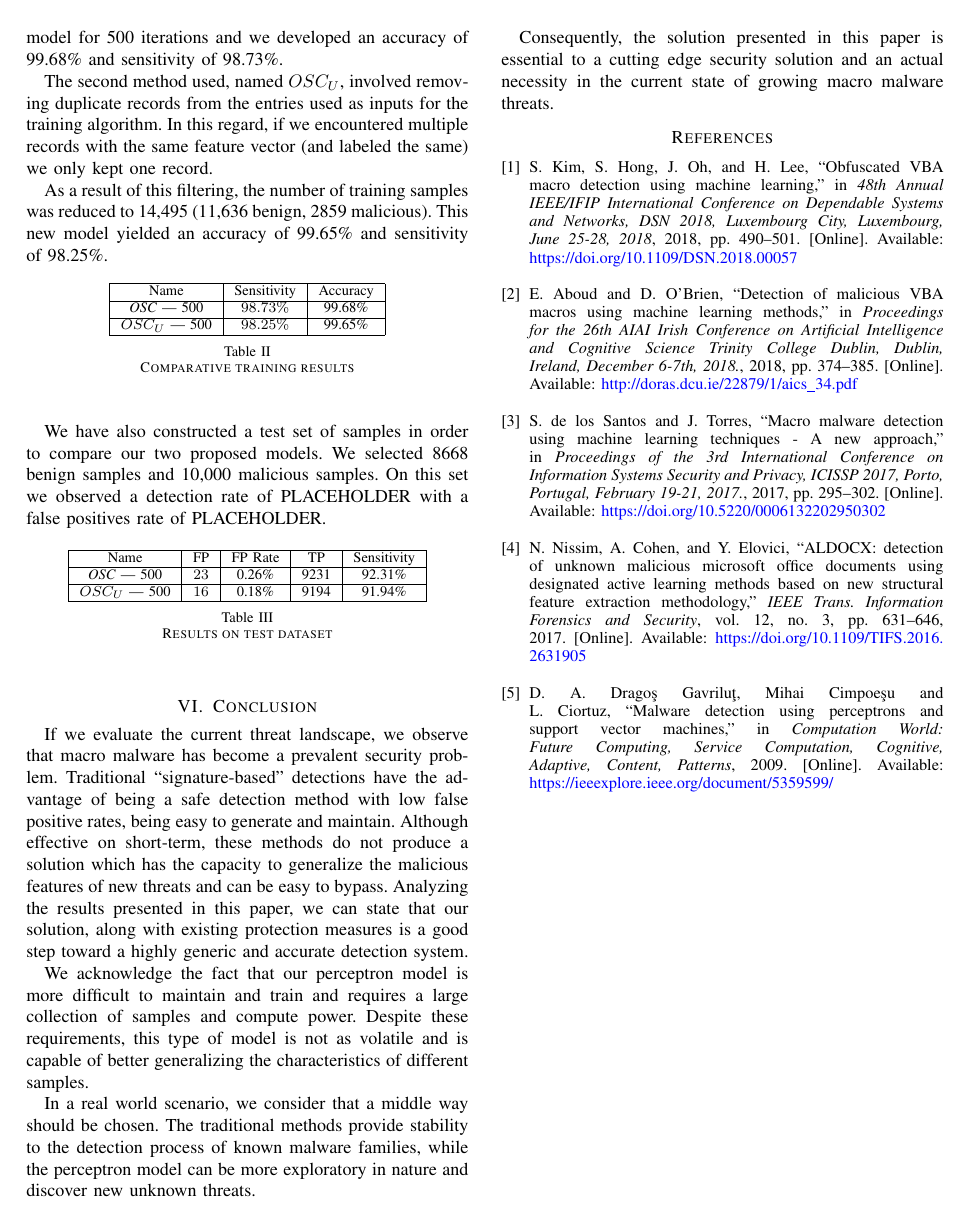
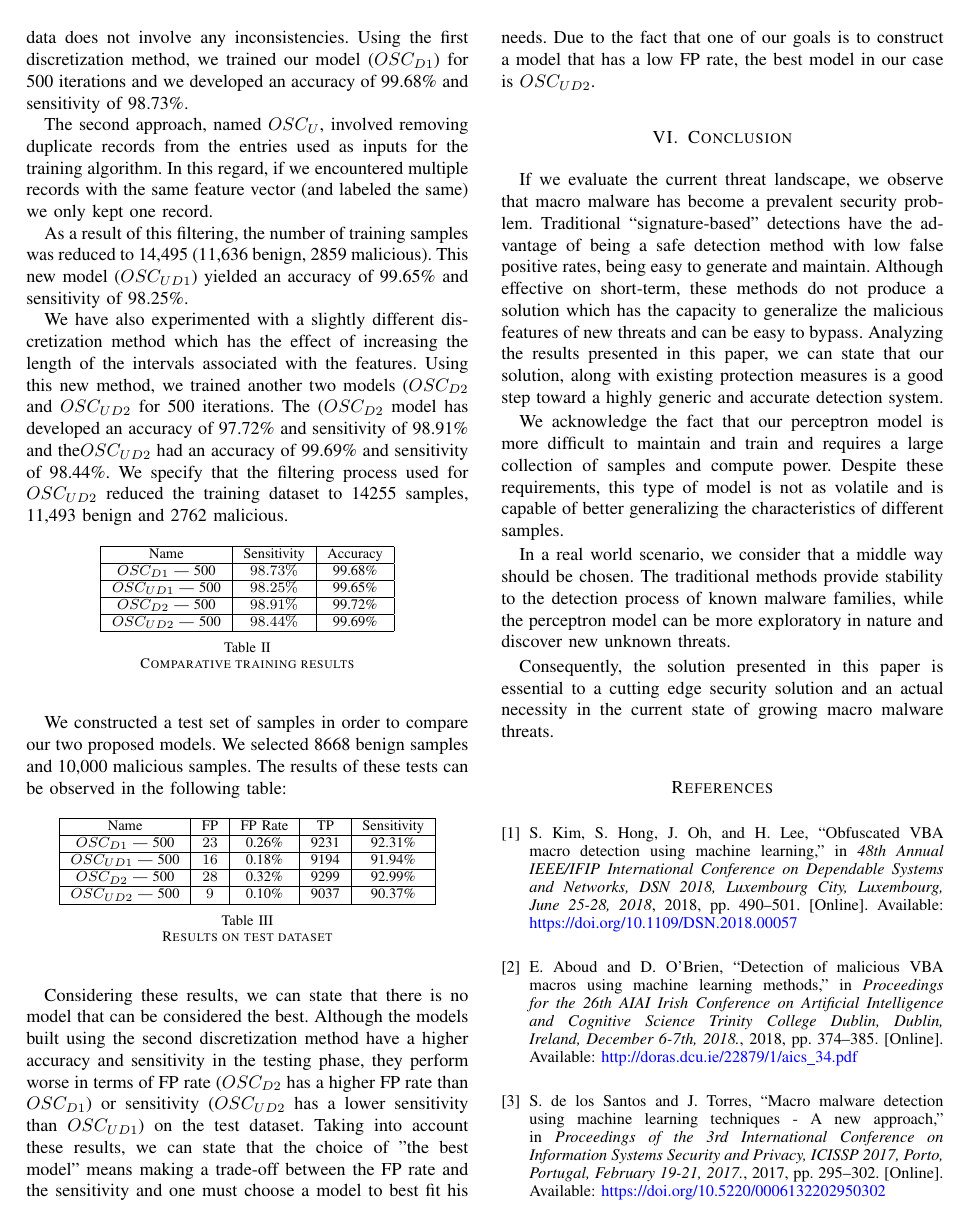
Before and after one commit to VitelSilviuConstantin/SYNASC_paper, a LaTeX paper (paper.tex, which reads results.tex): page 4 of 4 before the commit and page 4 of 5 after it. Compiled offline with pdfLaTeX.

Commit message:
added more results

```diff
--- a/results.tex
+++ b/results.tex
@@ -4,32 +4,41 @@ As we previously stated, we built our detection model around the Perceptron algo
 \par
 Before we present the results, it is important to state that one of the main focuses of the training and testing phases is to achieve a very low false positives rate. This is especially important if we plan to further develop our model for commercial use. Consequently, we chose to use a modified version of the Perceptron algorithm name OSC, which incorporates an extra stage in the training algorithm to insure that all the samples marked as benign are correctly classified. Furthermore, the evaluation of a sample in the OSC algorithm is identical to the one used in the Perceptron algorithm, which is an advantage from the standpoint of performance.
 \par
-In order to train our model we used two approaches: OSC and $OSC_{U}$. The first approach involves using almost all our records. It is important to express the fact that our training data does not involve any inconsistencies. We trained our model for 500 iterations and we developed an accuracy of 99.68\% and sensitivity of 98.73\%.
+In order to train our model we used two approaches, $OSC$ and $OSC_{U}$, with two slightly different discretization methods. The first approach involves using almost all our records. It is important to express the fact that our training data does not involve any inconsistencies. Using the first discretization method, we trained our model ({$OSC_{D1}$}) for 500 iterations and we developed an accuracy of 99.68\% and sensitivity of 98.73\%.
 \par
-The second method used, named $OSC_{U}$,  involved removing duplicate records from the entries used as inputs for the training algorithm. In this regard, if we encountered multiple records with the same feature vector (and labeled the same) we only kept one record.
+The second approach, named $OSC_{U}$,  involved removing duplicate records from the entries used as inputs for the training algorithm. In this regard, if we encountered multiple records with the same feature vector (and labeled the same) we only kept one record.
 \par
-As a result of this filtering, the number of training samples was reduced to 14,495 (11,636 benign, 2859 malicious). This new model yielded an accuracy of 99.65\% and sensitivity of 98.25\%.
+As a result of this filtering, the number of training samples was reduced to 14,495 (11,636 benign, 2859 malicious). This new model ({$OSC_{UD1}$}) yielded an accuracy of 99.65\% and sensitivity of 98.25\%.
+\par
+We have also experimented with a slightly different discretization method which has the effect of increasing the length of the intervals associated with the features. Using this new method, we trained another two models ({$OSC_{D2}$} and {$OSC_{UD2}$} for 500 iterations. The ({$OSC_{D2}$} model has developed an accuracy of 97.72\% and sensitivity of 98.91\% and
+the{$OSC_{UD2}$} had an accuracy of 99.69\% and sensitivity of 98.44\%. We specify that the filtering process used for {$OSC_{UD2}$} reduced the training dataset to 14255 samples, 11,493 benign and 2762 malicious.
 \begin{table}[ht]
     \centering
     \begin{tabular}{| c | c | c | c | c | c | c | }
     \hline
     Name & Sensitivity & Accuracy\\ \hline
-    \textit{OSC} --- 500 & $98.73\%$ &  99.68\% \\ \hline
-    \textit{$OSC_{U}$} --- 500 & $98.25\%$ &  99.65\% \\ \hline
+    \textit{$OSC_{D1}$} --- 500 & $98.73\%$ &  99.68\% \\ \hline
+    \textit{$OSC_{UD1}$} --- 500 & $98.25\%$ &  99.65\% \\ \hline
+    \textit{$OSC_{D2}$} --- 500  & $98.91\%$ &  99.72\% \\ \hline
+    \textit{$OSC_{UD2}$} --- 500 & $98.44\%$ &  99.69\% \\ \hline
     \end{tabular}
     \caption{Comparative training results}
     \label{tab:trainingresults}
 \end{table}
 \par
-We have also constructed a test set of samples in order to compare our two proposed models. We selected 8668 benign samples and 10,000 malicious samples. On this set we observed a detection rate of PLACEHOLDER with a false positives rate of PLACEHOLDER.
+We constructed a test set of samples in order to compare our two proposed models. We selected 8668 benign samples and 10,000 malicious samples. The results of these tests can be observed in the following table:
 \begin{table}[ht]
     \centering
     \begin{tabular}{| c | c | c | c | c | c | c | }
     \hline
     Name & FP & FP Rate & TP & Sensitivity\\ \hline
-    \textit{OSC} --- 500 & $23$ & 0.26\% & 9231 & 92.31\% \\ \hline
-    \textit{$OSC_{U}$} --- 500 & $16$ &  0.18\% & 9194 & 91.94\% \\ \hline
+    \textit{$OSC_{D1}$} --- 500 & $23$ & 0.26\% & 9231 & 92.31\% \\ \hline
+    \textit{$OSC_{UD1}$} --- 500 & $16$ &  0.18\% & 9194 & 91.94\% \\ \hline
+    \textit{$OSC_{D2}$} --- 500 & $28$ & 0.32\% & 9299 & 92.99\% \\ \hline
+    \textit{$OSC_{UD2}$} --- 500 & $9$ &  0.10\% & 9037 & 90.37\% \\ \hline
     \end{tabular}
     \caption{Results on test dataset}
     \label{tab:testresults}
 \end{table}
+\par
+Considering these results, we can state that there is no model that can be considered the best.  Although the models built using the second discretization method have a higher accuracy and sensitivity in the testing phase, they perform worse in terms of FP rate ({$OSC_{D2}$} has a higher FP rate than {$OSC_{D1}$}) or sensitivity ({$OSC_{UD2}$} has a lower sensitivity than {$OSC_{UD1}$}) on the test dataset. Taking into account these results, we can state that the choice of "the best model" means making a trade-off between the FP rate and the sensitivity and one must choose a model to best fit his needs. Due to the fact that one of our goals is to construct a model that has a low FP rate, the best model in our case is {$OSC_{UD2}$}.
```
Also changed, not shown: paper.pdf, 1 other file.
